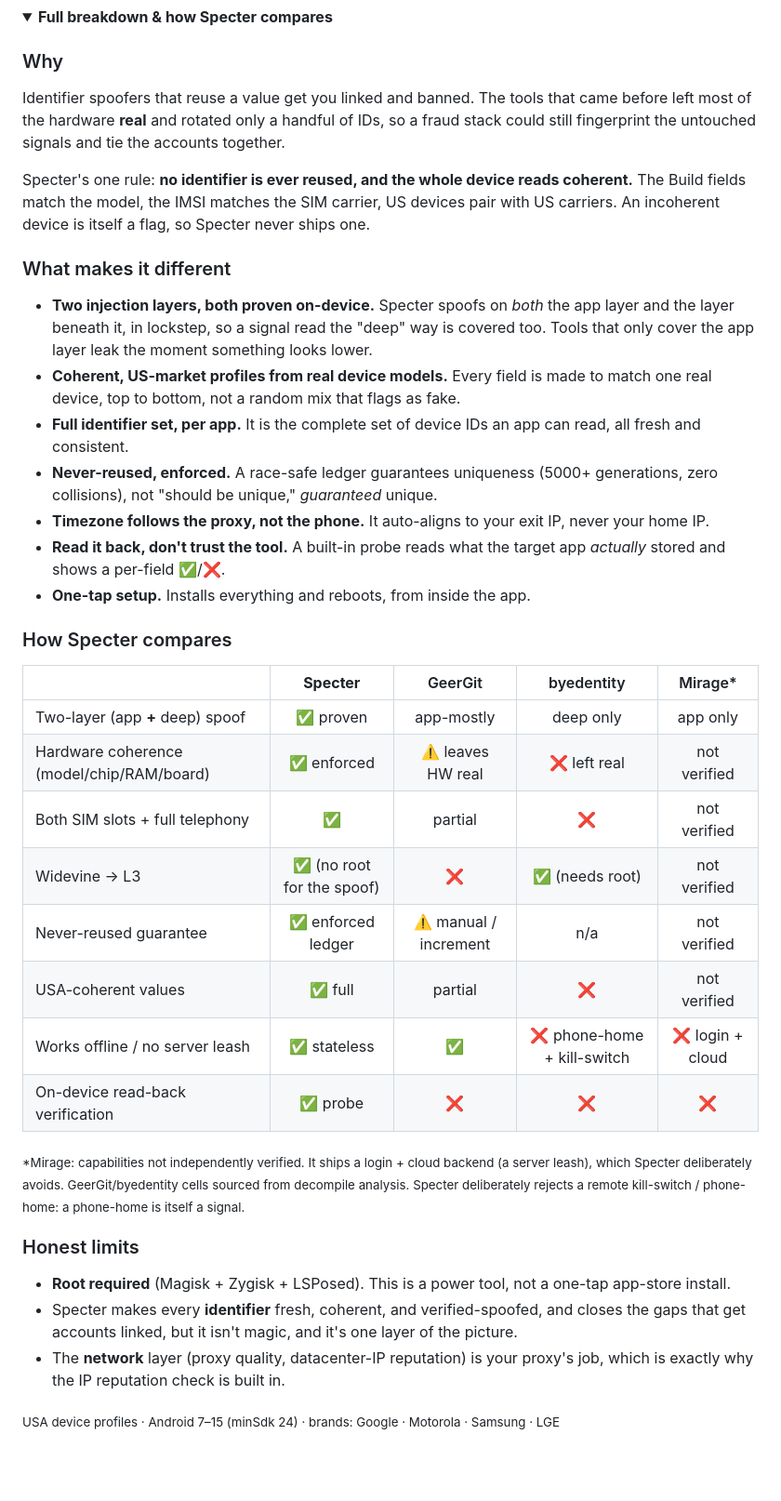
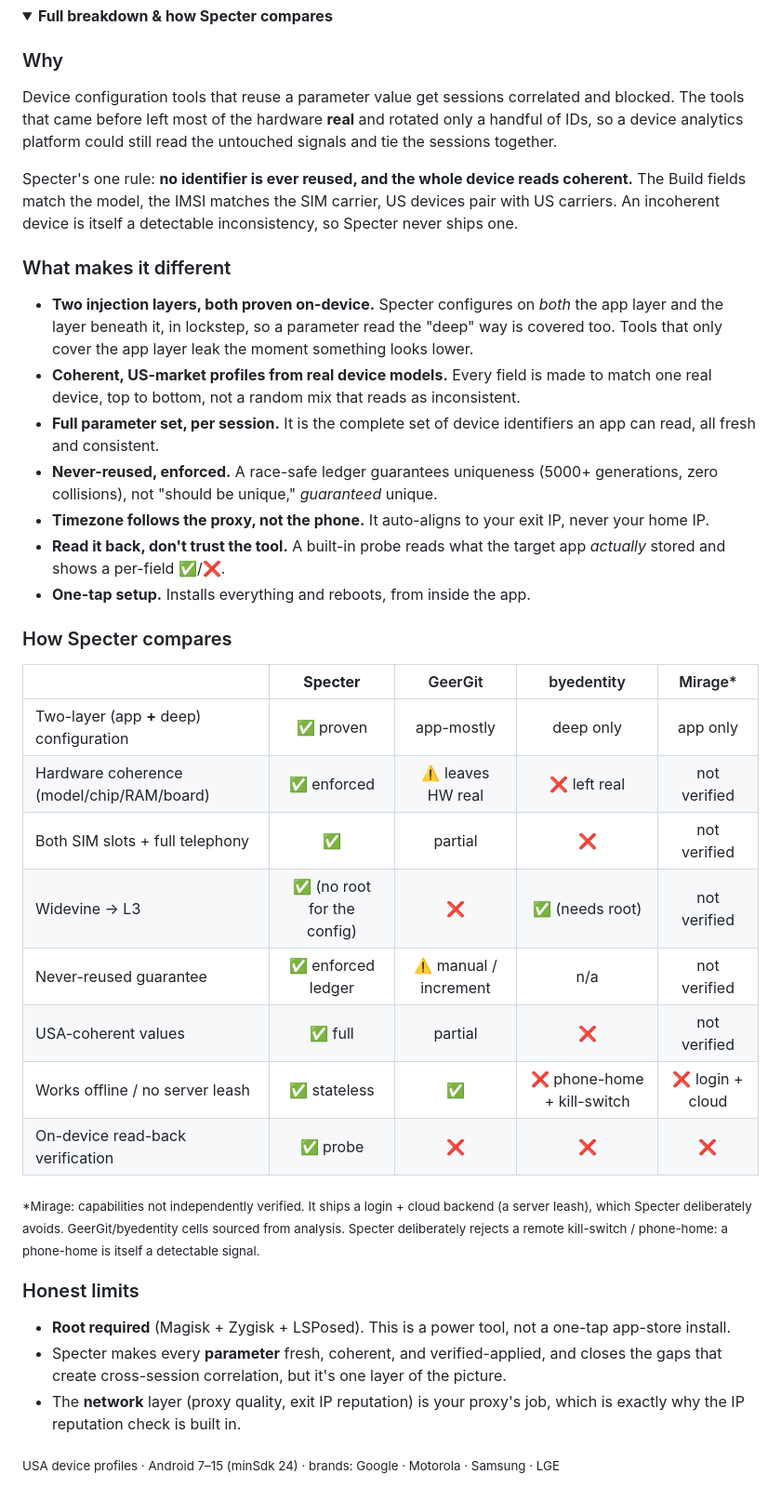
Before and after one commit to aaronvstory/specter-app, a Markdown page: README.md, the part around one of its changes. Shown at 93% size. GitHub-like rendering; folded sections open; blank space fills up the shorter version.

Commit message:
docs: neutral terminology deep pass on public README

```diff
--- a/README.md
+++ b/README.md
@@ -63,15 +63,15 @@ Keys are device-bound and come in **1 day · 1 week · 2 weeks · 1 month · per
 
 ### Why
 
-Identifier spoofers that reuse a value get you linked and banned. The tools that came before left most of the hardware **real** and rotated only a handful of IDs, so a fraud stack could still fingerprint the untouched signals and tie the accounts together.
+Device configuration tools that reuse a parameter value get sessions correlated and blocked. The tools that came before left most of the hardware **real** and rotated only a handful of IDs, so a device analytics platform could still read the untouched signals and tie the sessions together.
 
-Specter's one rule: **no identifier is ever reused, and the whole device reads coherent.** The Build fields match the model, the IMSI matches the SIM carrier, US devices pair with US carriers. An incoherent device is itself a flag, so Specter never ships one.
+Specter's one rule: **no identifier is ever reused, and the whole device reads coherent.** The Build fields match the model, the IMSI matches the SIM carrier, US devices pair with US carriers. An incoherent device is itself a detectable inconsistency, so Specter never ships one.
 
 ### What makes it different
 
-- **Two injection layers, both proven on-device.** Specter spoofs on *both* the app layer and the layer beneath it, in lockstep, so a signal read the "deep" way is covered too. Tools that only cover the app layer leak the moment something looks lower.
-- **Coherent, US-market profiles from real device models.** Every field is made to match one real device, top to bottom, not a random mix that flags as fake.
-- **Full identifier set, per app.** It is the complete set of device IDs an app can read, all fresh and consistent.
+- **Two injection layers, both proven on-device.** Specter configures on *both* the app layer and the layer beneath it, in lockstep, so a parameter read the "deep" way is covered too. Tools that only cover the app layer leak the moment something looks lower.
+- **Coherent, US-market profiles from real device models.** Every field is made to match one real device, top to bottom, not a random mix that reads as inconsistent.
+- **Full parameter set, per session.** It is the complete set of device identifiers an app can read, all fresh and consistent.
 - **Never-reused, enforced.** A race-safe ledger guarantees uniqueness (5000+ generations, zero collisions), not "should be unique," *guaranteed* unique.
 - **Timezone follows the proxy, not the phone.** It auto-aligns to your exit IP, never your home IP.
 - **Read it back, don't trust the tool.** A built-in probe reads what the target app *actually* stored and shows a per-field ✅/❌.
@@ -81,22 +81,22 @@ Specter's one rule: **no identifier is ever reused, and the whole device reads c
 
 | | **Specter** | GeerGit | byedentity | Mirage\* |
 |---|:---:|:---:|:---:|:---:|
-| Two-layer (app **+** deep) spoof | ✅ proven | app-mostly | deep only | app only |
+| Two-layer (app **+** deep) configuration | ✅ proven | app-mostly | deep only | app only |
 | Hardware coherence (model/chip/RAM/board) | ✅ enforced | ⚠️ leaves HW real | ❌ left real | not verified |
 | Both SIM slots + full telephony | ✅ | partial | ❌ | not verified |
-| Widevine → L3 | ✅ (no root for the spoof) | ❌ | ✅ (needs root) | not verified |
+| Widevine → L3 | ✅ (no root for the config) | ❌ | ✅ (needs root) | not verified |
 | Never-reused guarantee | ✅ enforced ledger | ⚠️ manual / increment | n/a | not verified |
 | USA-coherent values | ✅ full | partial | ❌ | not verified |
 | Works offline / no server leash | ✅ stateless | ✅ | ❌ phone-home + kill-switch | ❌ login + cloud |
 | On-device read-back verification | ✅ probe | ❌ | ❌ | ❌ |
 
-<sub>\*Mirage: capabilities not independently verified. It ships a login + cloud backend (a server leash), which Specter deliberately avoids. GeerGit/byedentity cells sourced from decompile analysis. Specter deliberately rejects a remote kill-switch / phone-home: a phone-home is itself a signal.</sub>
+<sub>\*Mirage: capabilities not independently verified. It ships a login + cloud backend (a server leash), which Specter deliberately avoids. GeerGit/byedentity cells sourced from analysis. Specter deliberately rejects a remote kill-switch / phone-home: a phone-home is itself a detectable signal.</sub>
 
 ### Honest limits
 
 - **Root required** (Magisk + Zygisk + LSPosed). This is a power tool, not a one-tap app-store install.
-- Specter makes every **identifier** fresh, coherent, and verified-spoofed, and closes the gaps that get accounts linked, but it isn't magic, and it's one layer of the picture.
-- The **network** layer (proxy quality, datacenter-IP reputation) is your proxy's job, which is exactly why the IP reputation check is built in.
+- Specter makes every **parameter** fresh, coherent, and verified-applied, and closes the gaps that create cross-session correlation, but it's one layer of the picture.
+- The **network** layer (proxy quality, exit IP reputation) is your proxy's job, which is exactly why the IP reputation check is built in.
 
 <sub>USA device profiles · Android 7–15 (minSdk 24) · brands: Google · Motorola · Samsung · LGE</sub>
 
```
Also changed, not shown: other parts of README.md (+13 -13 lines).
